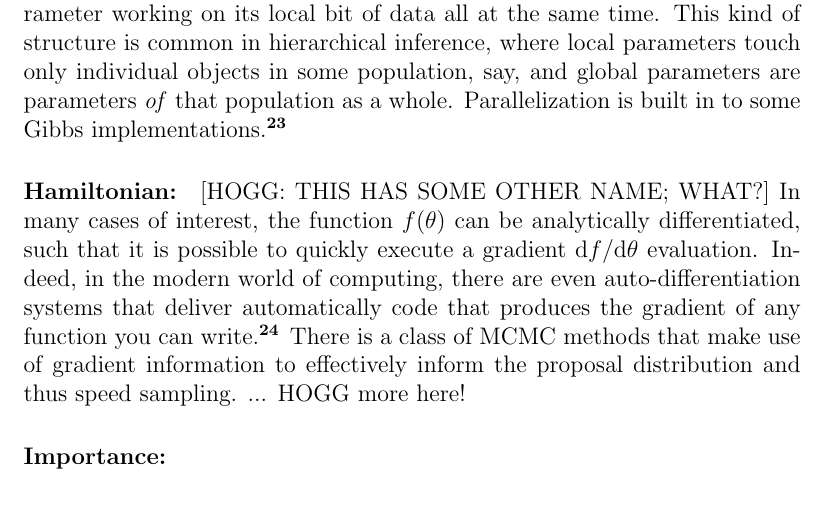
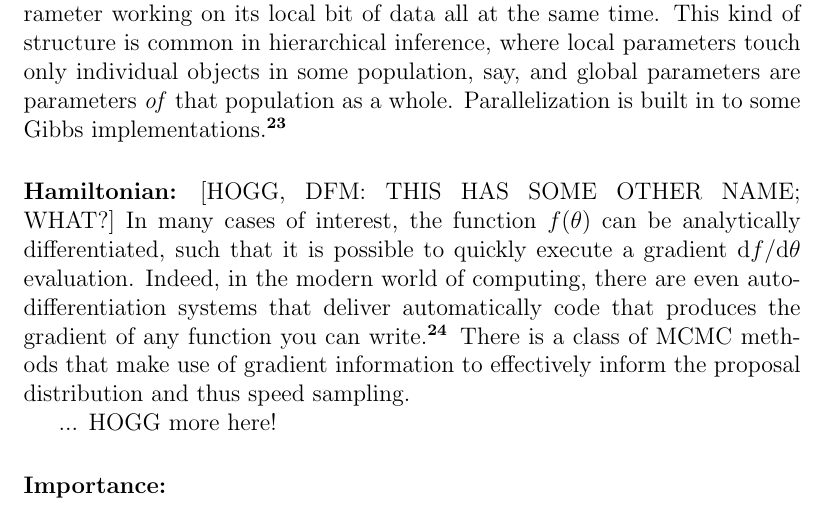
Before and after one commit to davidwhogg/mcmc, a LaTeX paper (mcmc.tex): part of page 10 of 27, cut so that both start at the same text. Compiled offline with pdfLaTeX.

Commit message:
notes to self

```diff
--- a/mcmc.tex
+++ b/mcmc.tex
@@ -583,7 +583,7 @@ a whole.
 Parallelization is built in to some Gibbs implementations.\note{HOGG}
 
 \paragraph{Hamiltonian:}
-[HOGG: THIS HAS SOME OTHER NAME; WHAT?]
+[HOGG, DFM: THIS HAS SOME OTHER NAME; WHAT?]
 In many cases of interest, the function $f(\pars)$ can be analytically
 differentiated, such that it is possible to quickly execute a gradient
 $\dd f/\dd\pars$ evaluation.
```
Also changed, not shown: mcmc.tex (3 more changed lines).
